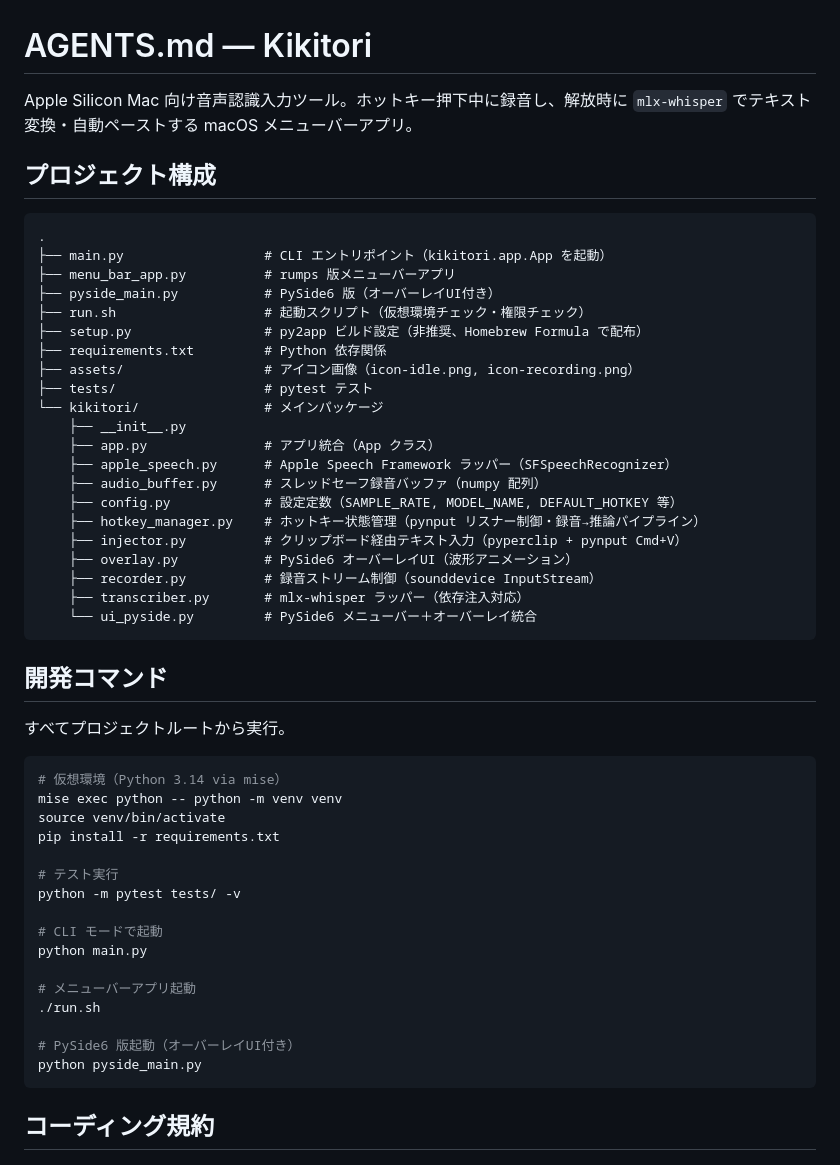
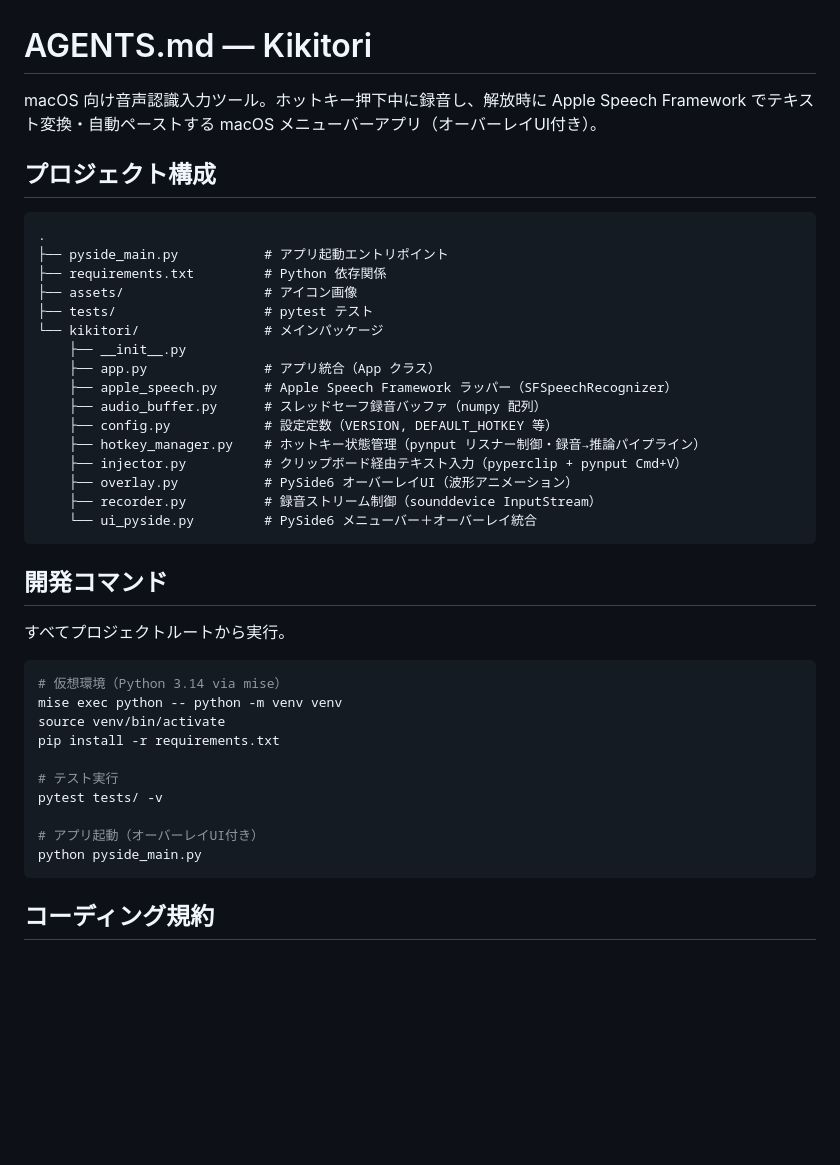
Before and after one commit to konyu/kikitori, a Markdown page: AGENTS.md, the part around one of its changes. GitHub-like rendering; blank space fills up the shorter version.

````diff
--- a/AGENTS.md
+++ b/AGENTS.md
@@ -1,30 +1,25 @@
 # AGENTS.md — Kikitori
 
-Apple Silicon Mac 向け音声認識入力ツール。ホットキー押下中に録音し、解放時に `mlx-whisper` でテキスト変換・自動ペーストする macOS メニューバーアプリ。
+macOS 向け音声認識入力ツール。ホットキー押下中に録音し、解放時に Apple Speech Framework でテキスト変換・自動ペーストする macOS メニューバーアプリ（オーバーレイUI付き）。
 
 ## プロジェクト構成
 
 ```
 .
-├── main.py                  # CLI エントリポイント（kikitori.app.App を起動）
-├── menu_bar_app.py          # rumps 版メニューバーアプリ
-├── pyside_main.py           # PySide6 版（オーバーレイUI付き）
-├── run.sh                   # 起動スクリプト（仮想環境チェック・権限チェック）
-├── setup.py                 # py2app ビルド設定（非推奨、Homebrew Formula で配布）
+├── pyside_main.py           # アプリ起動エントリポイント
 ├── requirements.txt         # Python 依存関係
-├── assets/                  # アイコン画像（icon-idle.png, icon-recording.png）
+├── assets/                  # アイコン画像
 ├── tests/                   # pytest テスト
 └── kikitori/                # メインパッケージ
     ├── __init__.py
     ├── app.py               # アプリ統合（App クラス）
     ├── apple_speech.py      # Apple Speech Framework ラッパー（SFSpeechRecognizer）
     ├── audio_buffer.py      # スレッドセーフ録音バッファ（numpy 配列）
-    ├── config.py            # 設定定数（SAMPLE_RATE, MODEL_NAME, DEFAULT_HOTKEY 等）
+    ├── config.py            # 設定定数（VERSION, DEFAULT_HOTKEY 等）
     ├── hotkey_manager.py    # ホットキー状態管理（pynput リスナー制御・録音→推論パイプライン）
     ├── injector.py          # クリップボード経由テキスト入力（pyperclip + pynput Cmd+V）
     ├── overlay.py           # PySide6 オーバーレイUI（波形アニメーション）
     ├── recorder.py          # 録音ストリーム制御（sounddevice InputStream）
-    ├── transcriber.py       # mlx-whisper ラッパー（依存注入対応）
     └── ui_pyside.py         # PySide6 メニューバー＋オーバーレイ統合
 ```
 
@@ -39,15 +34,9 @@ source venv/bin/activate
 pip install -r requirements.txt
 
 # テスト実行
-python -m pytest tests/ -v
+pytest tests/ -v
 
-# CLI モードで起動
-python main.py
-
-# メニューバーアプリ起動
-./run.sh
-
-# PySide6 版起動（オーバーレイUI付き）
+# アプリ起動（オーバーレイUI付き）
 python pyside_main.py
 ```
 
````
Also changed, not shown: other parts of AGENTS.md (+12 -11 lines).
